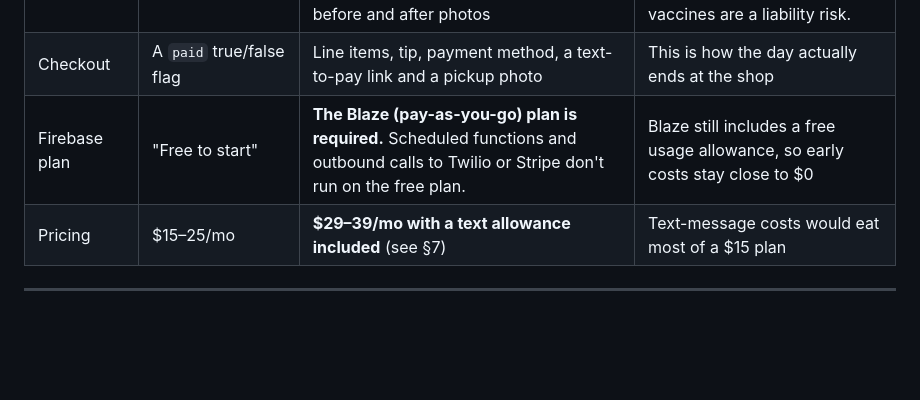
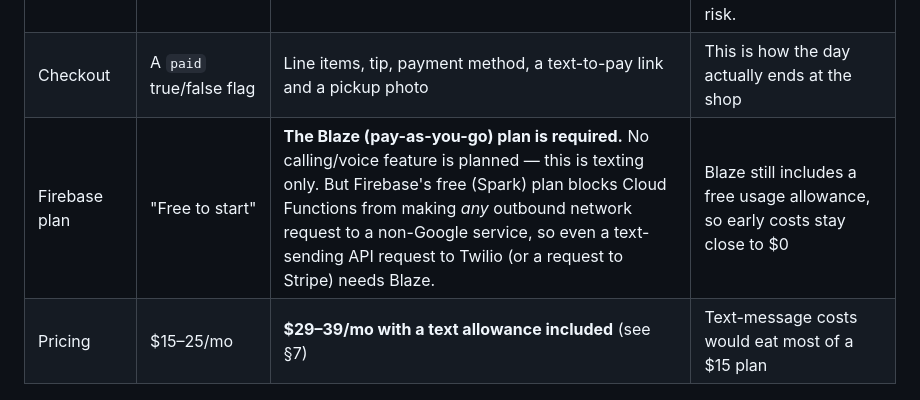
Before and after one commit to audiosnob2000/Bagel-and-deli-website-1-, a Markdown page: groomer-app/PLAN.md, the part around the change. Drawn GitHub-style; blank space fills up the shorter version.

Commit message:
Clarify: Blaze plan is needed for outbound API requests, not calling
The app only sends/receives SMS and MMS text messages — there is no
voice/calling feature. Blaze is required because Firebase's free plan
blocks Cloud Functions from making any outbound network request to a
non-Google service, which includes a text-sending API request to
Twilio.

Co-Authored-By: Claude Sonnet 5 <noreply@anthropic.com>
Claude-Session: https://claude.ai/code/session_018v1qayh2jDCvAQMyj21BKH

```diff
--- a/groomer-app/PLAN.md
+++ b/groomer-app/PLAN.md
@@ -18,7 +18,7 @@
 | Rebooking | Not included | Suggest a date 6 weeks out at checkout, plus a "Due to rebook" list | Most grooming revenue comes from repeat visits |
 | Pet records | `notes` field | **Groom notes** (blade, face, finish), handling flags, vaccine expiry alerts, before and after photos | Groomers need to repeat the same cut every time. Expired vaccines are a liability risk. |
 | Checkout | A `paid` true/false flag | Line items, tip, payment method, a text-to-pay link and a pickup photo | This is how the day actually ends at the shop |
-| Firebase plan | "Free to start" | **The Blaze (pay-as-you-go) plan is required.** Scheduled functions and outbound calls to Twilio or Stripe don't run on the free plan. | Blaze still includes a free usage allowance, so early costs stay close to $0 |
+| Firebase plan | "Free to start" | **The Blaze (pay-as-you-go) plan is required.** No calling/voice feature is planned — this is texting only. But Firebase's free (Spark) plan blocks Cloud Functions from making *any* outbound network request to a non-Google service, so even a text-sending API request to Twilio (or a request to Stripe) needs Blaze. | Blaze still includes a free usage allowance, so early costs stay close to $0 |
 | Pricing | $15–25/mo | **$29–39/mo with a text allowance included** (see §7) | Text-message costs would eat most of a $15 plan |
 
 ---
```
